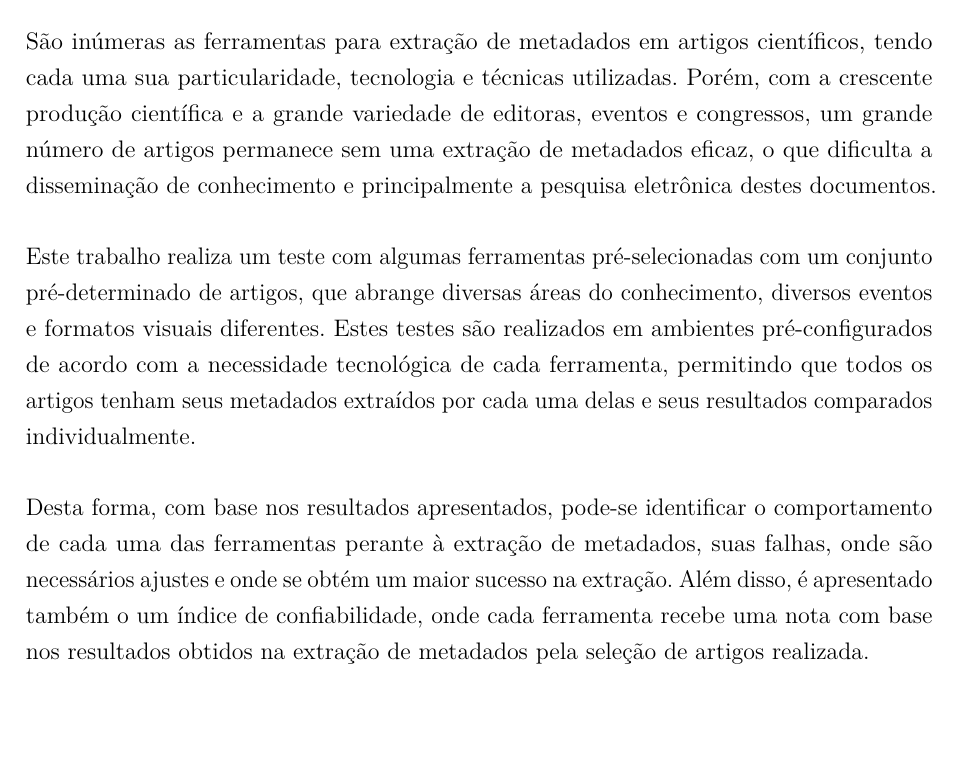
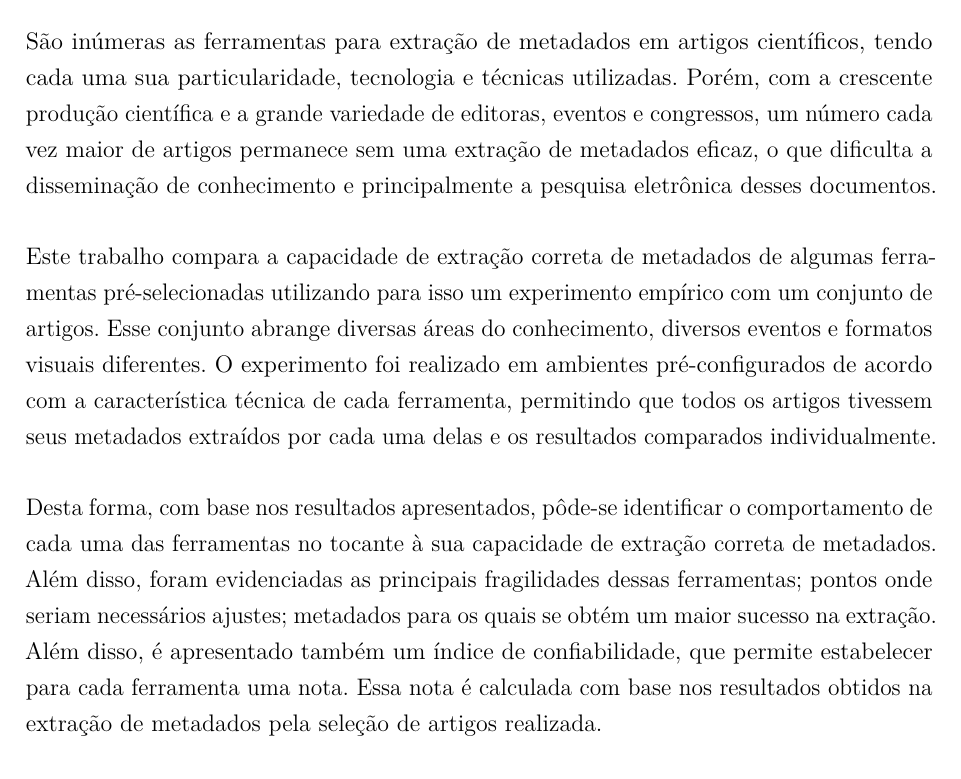
Before and after one commit to jgrossi/masters-thesis, a LaTeX thesis (masters.tex, which reads includes/abstract.tex): part of page 7 of 84, cut so that both start at the same text, the shorter picture padded with empty space. Compiled offline with pdfLaTeX.

Commit message:
abstract.tex edited online with Bitbucket

```diff
--- a/includes/abstract.tex
+++ b/includes/abstract.tex
@@ -14,11 +14,18 @@
 
  % \textbf{Palavras-chaves}: latex. abntex. editoração de texto.
 
-São inúmeras as ferramentas para extração de metadados em artigos científicos, tendo cada uma sua particularidade, tecnologia e técnicas utilizadas. Porém, com a crescente produção científica e a grande variedade de editoras, eventos e congressos, um grande número de artigos permanece sem uma extração de metadados eficaz, o que dificulta a disseminação de conhecimento e principalmente a pesquisa eletrônica destes documentos.
+São inúmeras as ferramentas para extração de metadados em artigos científicos, tendo cada uma sua particularidade, tecnologia e técnicas utilizadas.
+Porém, com a crescente produção científica e a grande variedade de editoras, eventos e congressos, um número cada vez maior de artigos permanece sem uma extração de metadados eficaz,
+o que dificulta a disseminação de conhecimento e principalmente a pesquisa eletrônica desses documentos.
 
-Este trabalho realiza um teste com algumas ferramentas pré-selecionadas com um conjunto pré-determinado de artigos, que abrange diversas áreas do conhecimento, diversos eventos e formatos visuais diferentes. Estes testes são realizados em ambientes pré-configurados de acordo com a necessidade tecnológica de cada ferramenta, permitindo que todos os artigos tenham seus metadados extraídos por cada uma delas e seus resultados comparados individualmente.
+Este trabalho compara a capacidade de extração correta de metadados de algumas ferramentas pré-selecionadas utilizando para isso um experimento empírico com um conjunto de artigos.
+Esse conjunto abrange diversas áreas do conhecimento, diversos eventos e formatos visuais diferentes.
+O experimento foi realizado em ambientes pré-configurados de acordo com a característica técnica de cada ferramenta, permitindo que todos os artigos tivessem seus metadados extraídos por cada uma delas e os resultados comparados individualmente.
 
-Desta forma, com base nos resultados apresentados, pode-se identificar o comportamento de cada uma das ferramentas perante à extração de metadados, suas falhas, onde são necessários ajustes e onde se obtém um maior sucesso na extração. Além disso, é apresentado também o um índice de confiabilidade, onde cada ferramenta recebe uma nota com base nos resultados obtidos na extração de metadados pela seleção de artigos realizada.
+Desta forma, com base nos resultados apresentados, pôde-se identificar o comportamento de cada uma das ferramentas no tocante à sua capacidade de extração correta de metadados.
+Além disso, foram evidenciadas as principais fragilidades dessas ferramentas; pontos onde seriam necessários ajustes; metadados para os quais se obtém um maior sucesso na extração.
+Além disso, é apresentado também um índice de confiabilidade, que permite estabelecer para cada ferramenta uma nota.
+Essa nota é calculada com base nos resultados obtidos na extração de metadados pela seleção de artigos realizada.
 
 \textbf{Palavras-chaves}: artigos científicos, extração de metadados, extração de dados em artigos.
 
```
Also changed, not shown: includes/abstract.tex (10 more changed lines).
